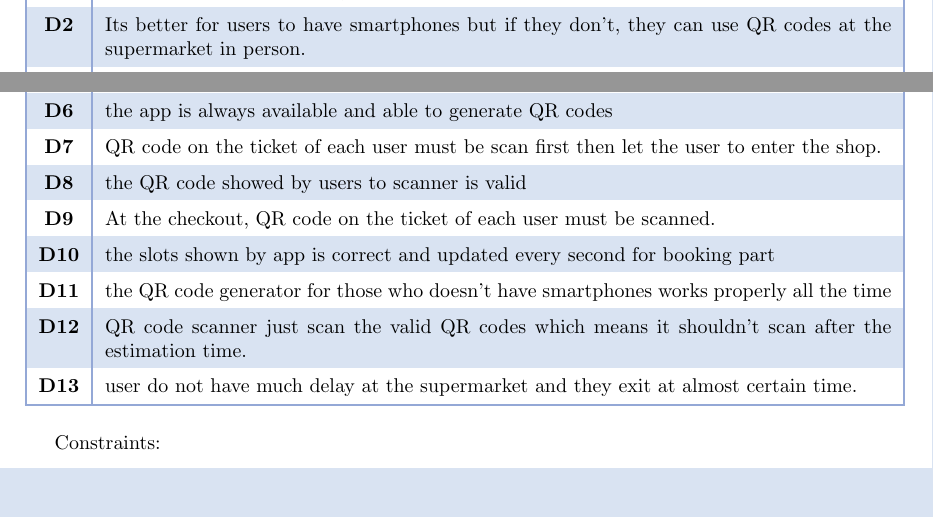
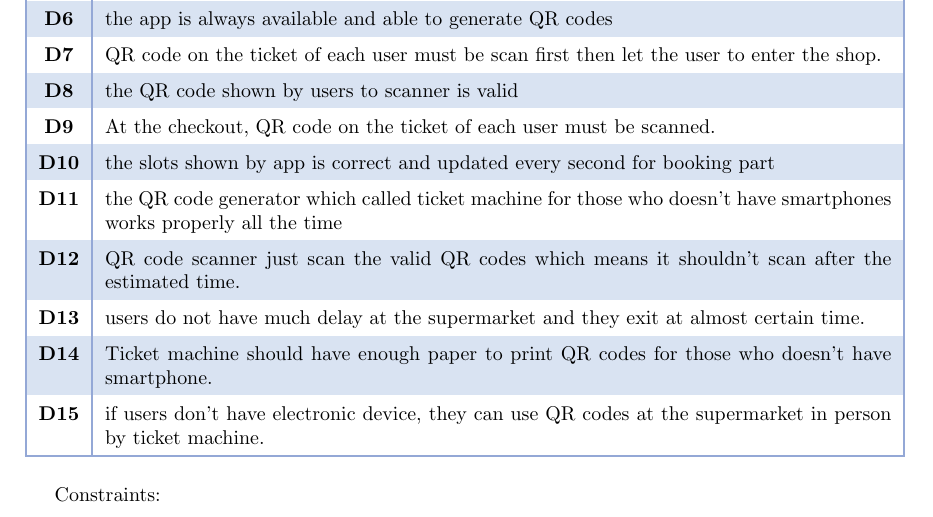
Before and after one commit to SamanFekri/SE2, a LaTeX document (main.tex, which reads parts/section2/adc.tex): two parts of pages 7 and 8 of 25 before the commit and part of page 8 of 25 after it, the two joined at a grey line, cut at the place of the change, the shorter picture padded with empty space. Compiled offline with pdfLaTeX.

```diff
--- a/parts/section2/adc.tex
+++ b/parts/section2/adc.tex
@@ -7,18 +7,21 @@
 \begin{longtable}{ !\Vline c !\Vline p{0.9\linewidth} !\Vline}
     \hline
     \textbf{D1} & The internet works properly\\
-    \textbf{D2} & Its better for users to have smartphones but if they don't, they can use QR codes at the supermarket in person. \\
+    \textbf{D2} & Its better for users to have smartphones  \\
     \textbf{D3} & users should be at the spot right on the specific time which is mentioned in the app \\
     \textbf{D4} & the time estimation by the app is correct \\
     \textbf{D5} & Clerks are connected to device Which is registered for the specific shop.\\
      \textbf{D6} & the app is always available and able to generate QR codes\\
     \textbf{D7} & QR code on the ticket of each user must be scan first then let the user to enter the shop.\\
-     \textbf{D8} & the QR code showed by users to scanner is valid\\
+     \textbf{D8} & the QR code shown by users to scanner is valid\\
     \textbf{D9} & At the checkout, QR code on the ticket of each user must be scanned.\\
     \textbf{D10} & the slots shown by app is correct and updated every second for booking part\\
-    \textbf{D11} & the QR code generator for those who doesn't have smartphones works properly all the time\\
-    \textbf{D12} & QR code scanner just scan the valid QR codes which means it shouldn't scan after the estimation time.\\
-    \textbf{D13} & user do not have much delay at the supermarket and they exit at almost certain time.\\
+    \textbf{D11} & the QR code generator which called ticket machine for those who doesn't have smartphones works properly all the time\\
+    \textbf{D12} & QR code scanner just scan the valid QR codes which means it shouldn't scan after the estimated time.\\
+    \textbf{D13} & users do not have much delay at the supermarket and they exit at almost certain time.\\
+    \textbf{D14} & Ticket machine should have enough paper to print QR codes for those who doesn't have smartphone.\\
+    \textbf{D15} & if users don't have electronic device, they can use QR codes at the supermarket in person by ticket machine.\\
+
     \hline
 \end{longtable}
 
```
